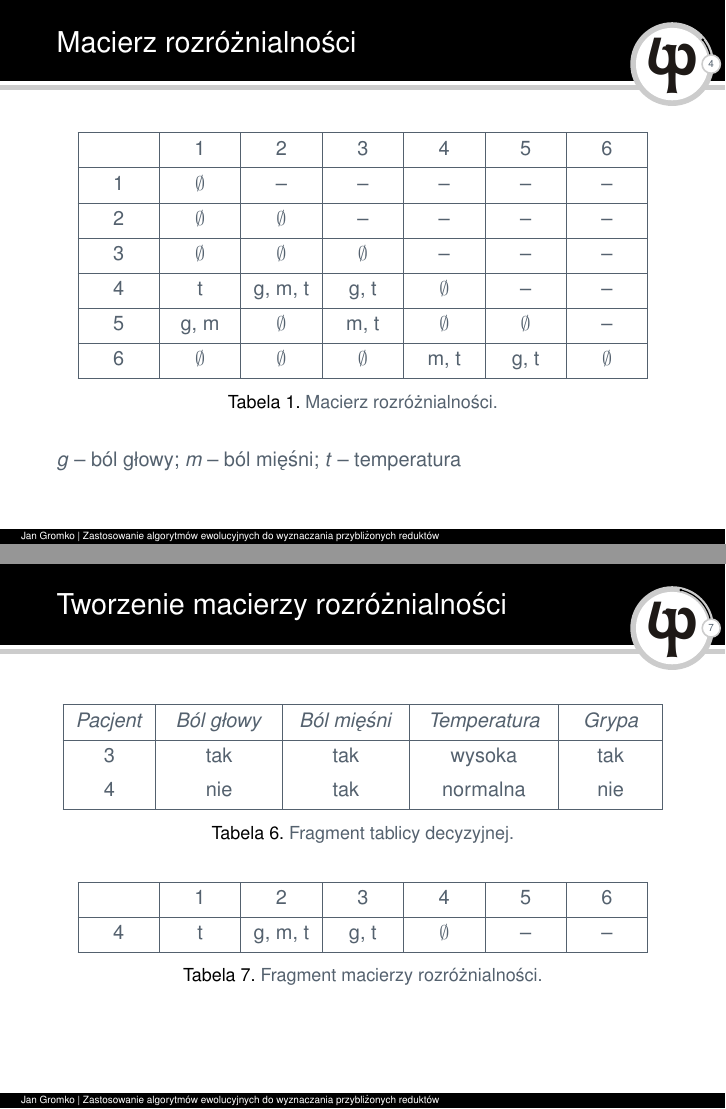
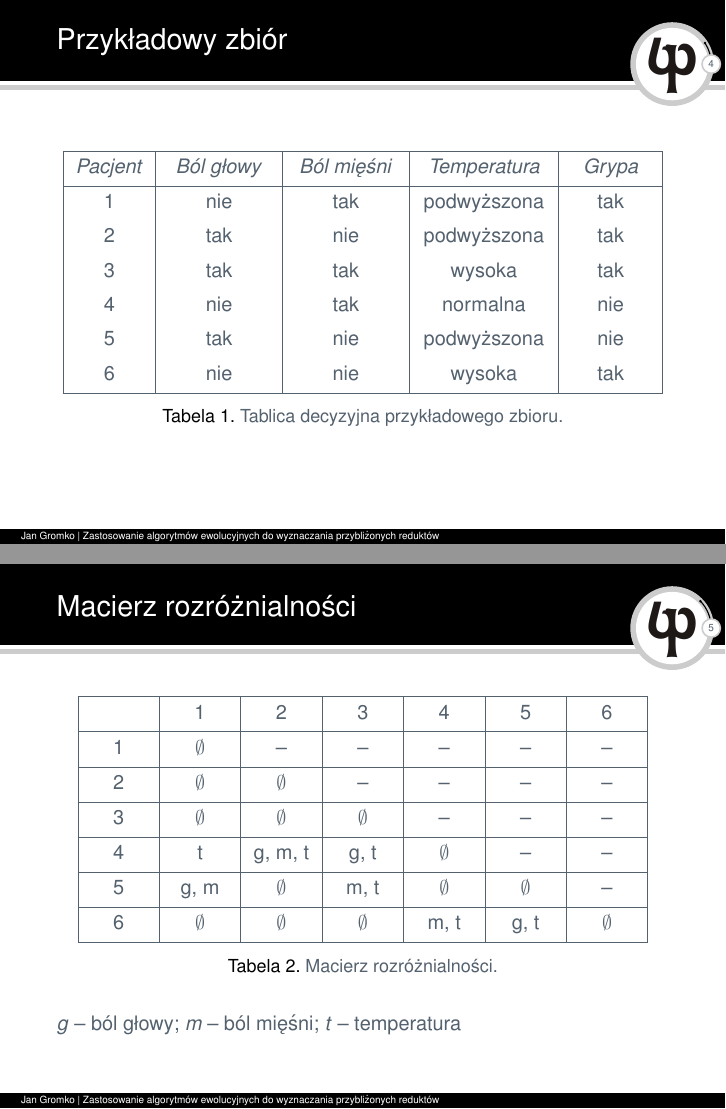
Before and after one commit to jangromko/Prezentacja-na-seminarium-II, LaTeX slides (Prezentacja 2.tex): pages 5 and 8 of 30 before the commit and pages 5 and 6 of 35 after it, joined at a grey line. The pictures show the PDF file Prezentacja 2.pdf that the author committed with the source.

Commit message:
Wersja końcowa.

```diff
--- a/Prezentacja 2.tex
+++ b/Prezentacja 2.tex
@@ -111,6 +111,27 @@ Zbiór atrybutów $B_{1} \subset A$ jest \textit{niezależny} w danym systemie i
 jak najmniej liczny. Może istnieć wiele reduktów.
 \end{block}
 \end{spacing}
+\end{frame}
+
+
+\begin{frame}{Przykładowy zbiór}
+\begin{center}
+\begin{table}
+\begin{tabular}{|k{1.2cm}|k{1.8cm}|k{1.8cm}|k{2.2cm}|k{1.4cm}|@{}m{0pt}@{}}
+\hline
+\textit{Pacjent} & \textit{Ból głowy} & \textit{Ból mięśni} & \textit{Temperatura} &  \textit{Grypa} &\\[1ex]
+\hline
+1 & nie & tak & podwyższona & tak &\\[1ex]
+2 & tak & nie & podwyższona & tak &\\[1ex]
+3 & tak & tak & wysoka & tak &\\[1ex]
+4 & nie & tak & normalna & nie &\\[1ex]
+5 & tak & nie & podwyższona & nie &\\[1ex]
+6 & nie & nie & wysoka & tak &\\[1ex]
+\hline
+\end{tabular}
+\caption{Tablica decyzyjna przykładowego zbioru.}
+\end{table}
+\end{center}
 \end{frame}
 
 
@@ -148,98 +169,3 @@ jak najmniej liczny. Może istnieć wiele reduktów.
 
 \end{frame}
 
-
-\begin{frame}{Tworzenie macierzy rozróżnialności}
-\renewcommand{\arraystretch}{1}
-\begin{center}
-
-\begin{table}
-\begin{tabular}{|k{1.2cm}|k{1.8cm}|k{1.8cm}|k{2.2cm}|k{1.4cm}|@{}m{0pt}@{}}
-\hline
-\textit{Pacjent} & \textit{Ból głowy} & \textit{Ból mięśni} & \textit{Temperatura} &  \textit{Grypa} &\\[1ex]
-\hline
-1 & nie & tak & podwyższona & tak &\\[1ex]
-4 & nie & tak & normalna & nie &\\[1ex]
-\hline
-\end{tabular}
-\caption{Fragment tablicy decyzyjnej.}
-\end{table}
-
-\begin{table}
-\begin{tabular}{|k{1cm}|k{1cm}|k{1cm}|k{1cm}|k{1cm}|k{1cm}|k{1cm}|@{}m{0pt}@{}}
-\hline
-& 1 & 2 & 3 & 4 & 5 & 6 & \\[1ex]
-\hline
-4 & t & ? & ? & $\emptyset$ & -- & -- &\\[1ex]
-\hline
-\end{tabular}
-\caption{Fragment macierzy rozróżnialności.}
-\end{table}
-
-\end{center}
-
-\end{frame}
-
-
-\begin{frame}{Tworzenie macierzy rozróżnialności}
-\renewcommand{\arraystretch}{1}
-\begin{center}
-
-\begin{table}
-\begin{tabular}{|k{1.2cm}|k{1.8cm}|k{1.8cm}|k{2.2cm}|k{1.4cm}|@{}m{0pt}@{}}
-\hline
-\textit{Pacjent} & \textit{Ból głowy} & \textit{Ból mięśni} & \textit{Temperatura} &  \textit{Grypa} &\\[1ex]
-\hline
-2 & tak & nie & podwyższona & tak &\\[1ex]
-4 & nie & tak & normalna & nie &\\[1ex]
-\hline
-\end{tabular}
-\caption{Fragment tablicy decyzyjnej.}
-\end{table}
-
-\begin{table}
-\begin{tabular}{|k{1cm}|k{1cm}|k{1cm}|k{1cm}|k{1cm}|k{1cm}|k{1cm}|@{}m{0pt}@{}}
-\hline
-& 1 & 2 & 3 & 4 & 5 & 6 & \\[1ex]
-\hline
-4 & t & g, m, t & ? & $\emptyset$ & -- & -- &\\[1ex]
-\hline
-\end{tabular}
-\caption{Fragment macierzy rozróżnialności.}
-\end{table}
-
-\end{center}
-
-\end{frame}
-
-
-\begin{frame}{Tworzenie macierzy rozróżnialności}
-\renewcommand{\arraystretch}{1}
-\begin{center}
-
-\begin{table}
-\begin{tabular}{|k{1.2cm}|k{1.8cm}|k{1.8cm}|k{2.2cm}|k{1.4cm}|@{}m{0pt}@{}}
-\hline
-\textit{Pacjent} & \textit{Ból głowy} & \textit{Ból mięśni} & \textit{Temperatura} &  \textit{Grypa} &\\[1ex]
-\hline
-3 & tak & tak & wysoka & tak &\\[1ex]
-4 & nie & tak & normalna & nie &\\[1ex]
-\hline
-\end{tabular}
-\caption{Fragment tablicy decyzyjnej.}
-\end{table}
-
-\begin{table}
-\begin{tabular}{|k{1cm}|k{1cm}|k{1cm}|k{1cm}|k{1cm}|k{1cm}|k{1cm}|@{}m{0pt}@{}}
-\hline
-& 1 & 2 & 3 & 4 & 5 & 6 & \\[1ex]
-\hline
-4 & t & g, m, t & g, t & $\emptyset$ & -- & -- &\\[1ex]
-\hline
-\end{tabular}
-\caption{Fragment macierzy rozróżnialności.}
-\end{table}
-
-\end{center}
-
-\end{frame}
@@ -270 +171,0 @@ jak najmniej liczny. Może istnieć wiele reduktów.
-\caption{Macierz rozróżnialności.}
@@ -426,6 +322,23 @@ $Red = \lbrace \alert{t}, g \rbrace \vee Red = \lbrace \alert{t}, m \rbrace$\\
 \end{frame}
 
 
+\begin{frame}{Zbiory przybliżone -- definicje}
+\begin{spacing}{1.3}
+
+\begin{block}{Atrybut nieusuwalny}
+Atrybut $p\in P_{1}$ jest \textit{nieusuwalny} z $P_{1}$, jeśli dla $P_{2} = P_{1}\setminus\lbrace p\rbrace$ zachodzi $\widetilde{P_{2}} \neq \widetilde{P_{1}}$. W przeciwnym przypadku atrybut $p$ jest \textit{zbędny}.
+\end{block}
+
+\begin{block}{Rdzeń}
+\textit{Rdzeniem P} nazywa się zbiór wszystkich atrybutów nieusuwalnych\\
+ze zbioru P, co zapisywane jest w następujący sposób:
+$$CORE(P) = \lbrace p \in P : \widetilde{P'} \neq \widetilde{P}, P'=P\setminus \lbrace p \rbrace\rbrace.$$
+\end{block}
+
+\end{spacing}
+\end{frame}
+
+
 \subsection{Problem złożoności dokładnych algorytmów redukcji}
 \begin{frame}{Problem złożoności wyznaczania reduktu}
 \begin{spacing}{1.5}
```
Also changed, not shown: Grafiki/MOX.png (added), Grafiki/wykresJW.png (added), Prezentacja 2.pdf, Prezentacja 2.tex (110 more changed lines), 6 other files.
